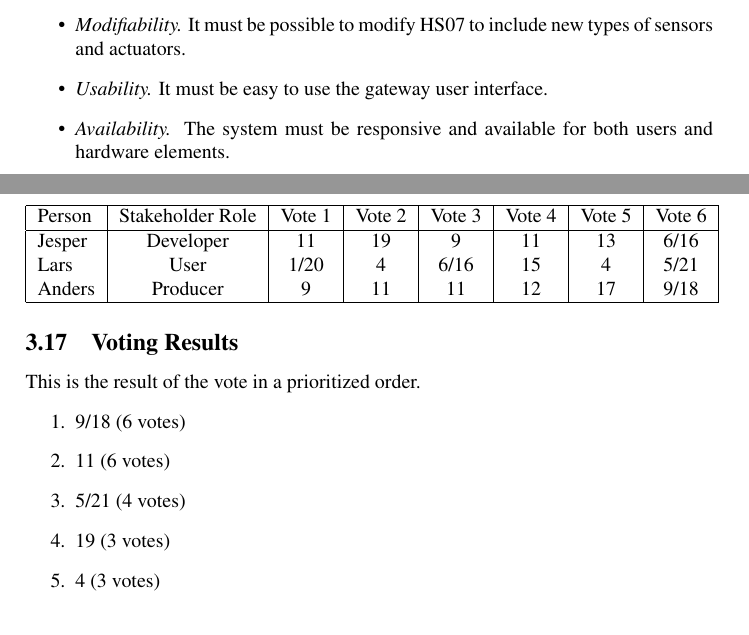
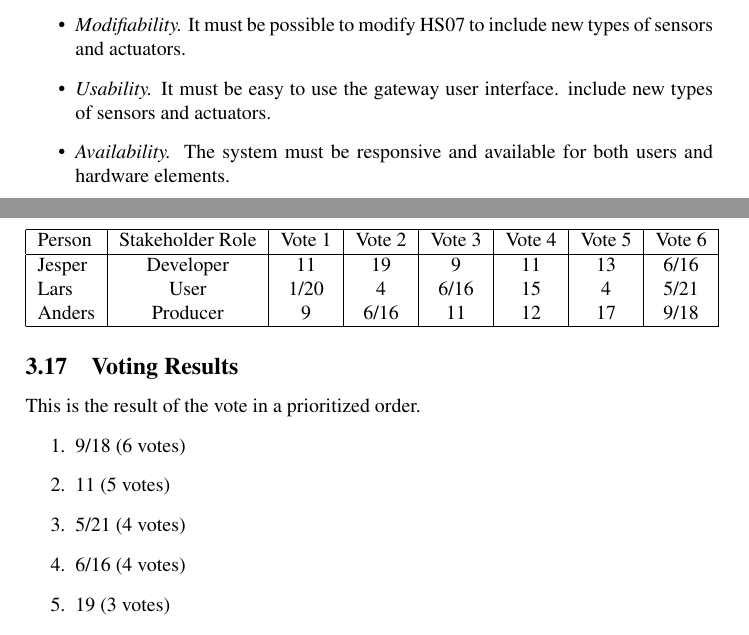
Before and after one commit to ahpoder/pasoos2007hbc, a LaTeX paper (SAiP/Module1/H2/paper.tex): two parts of pages 2 and 6 of 7, joined at a grey line, cut so that both start at the same text. Compiled offline with pdfLaTeX.

Commit message:
Voting results updated

```diff
--- a/SAiP/Module1/H2/paper.tex
+++ b/SAiP/Module1/H2/paper.tex
@@ -75,6 +75,7 @@ are:
 \item \emph{Modifiability.} It must be possible to modify HS07 to
   include new types of sensors and actuators.
 \item \emph{Usability.} It must be easy to use the gateway user interface.
+  include new types of sensors and actuators.
 \item \emph{Availability.} The system must be responsive and available for
 both users and hardware elements.
 \item \emph{Safety.} The system must take care not to overheat the actuators.
@@ -203,17 +204,18 @@ Person & Stakeholder Role & Vote 1 & Vote 2 & Vote 3 & Vote 4 & Vote 5 & Vote 6\
 \hline
 Jesper&Developer&11&19&9&11&13&6/16\\
 Lars&User&1/20&4&6/16&15&4&5/21\\
-Anders&Producer&9&11&11&12&17&9/18\\
+Anders&Producer&9&6/16&11&12&17&9/18\\
 \hline
 \end{tabular}
 \subsection{Voting Results}
 This is the result of the vote in a prioritized order.
 \begin{enumerate}
 \item 9/18 (6 votes)
-\item 11 (6 votes)
+\item 11 (5 votes)
 \item 5/21 (4 votes)
+\item 6/16 (4 votes)
 \item 19 (3 votes)
 \item 4 (3 votes)
-\item 13 (3 votes)
+\item 13 (2 votes)
 \item 1/20 (2 votes)
 \item 2/7 (2 votes)
```
Also changed, not shown: SAiP/Module1/H2/paper.tex (1 more changed lines).
